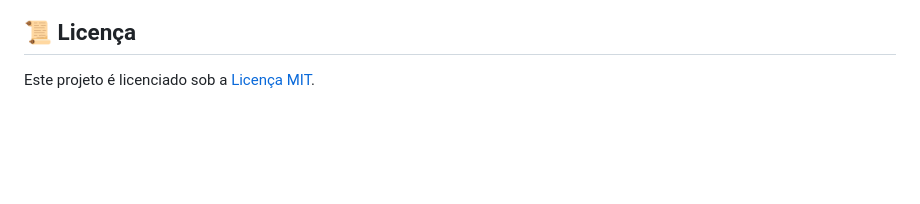
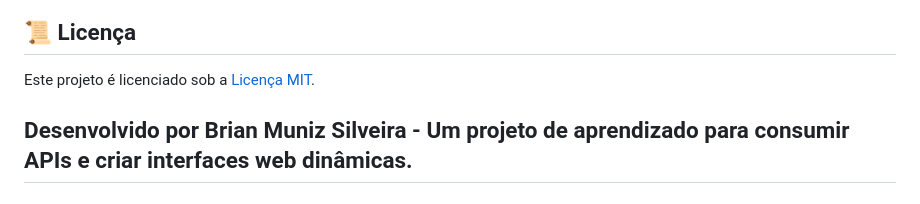
Before and after one commit to BrianMunizSilveira/clima, a Markdown page: README.md, the part around the change. Drawn GitHub-style; blank space fills up the shorter version.

```diff
--- a/README.md
+++ b/README.md
@@ -93,3 +93,5 @@ clima/
 ## 📜 Licença
 
 Este projeto é licenciado sob a [Licença MIT](./LICENSE).
+
+## Desenvolvido por Brian Muniz Silveira - Um projeto de aprendizado para consumir APIs e criar interfaces web dinâmicas.
```
